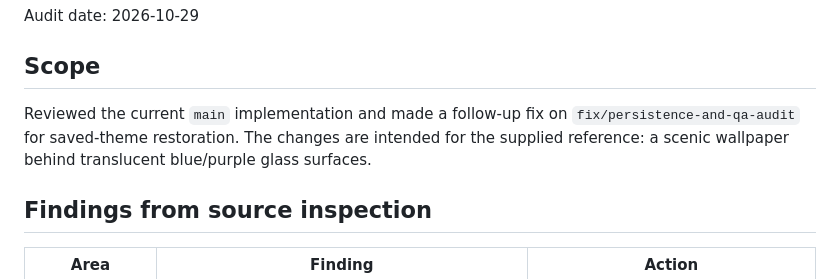
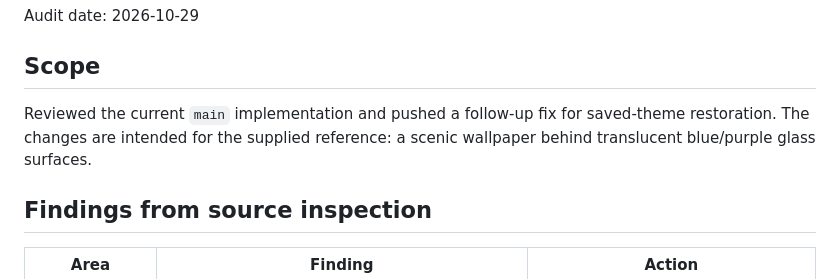
Before and after one commit to Giresh-458/GPT-themes, a Markdown page: docs/QA-STATUS.md, the part around the change. GitHub-like rendering.

Commit message:
Clarify merged audit status

```diff
--- a/docs/QA-STATUS.md
+++ b/docs/QA-STATUS.md
@@ -4,7 +4,7 @@ Audit date: 2026-10-29
 
 ## Scope
 
-Reviewed the current `main` implementation and made a follow-up fix on `fix/persistence-and-qa-audit` for saved-theme restoration. The changes are intended for the supplied reference: a scenic wallpaper behind translucent blue/purple glass surfaces.
+Reviewed the current `main` implementation and pushed a follow-up fix for saved-theme restoration. The changes are intended for the supplied reference: a scenic wallpaper behind translucent blue/purple glass surfaces.
 
 ## Findings from source inspection
 
```
